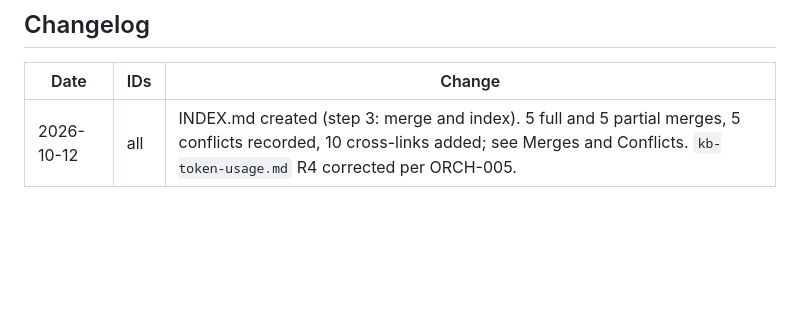
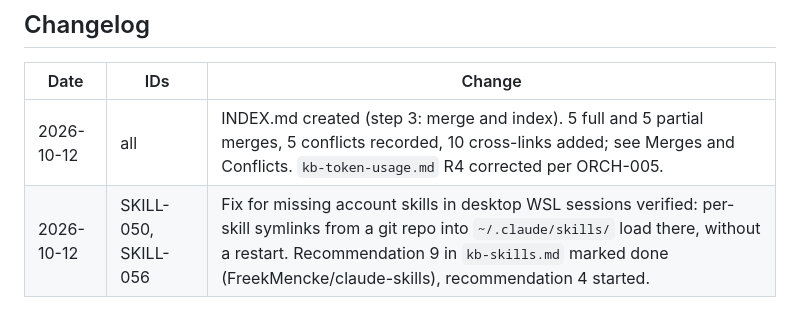
Before and after one commit to FreekMencke/claude-kb, a Markdown page: INDEX.md, the part around the change. Drawn GitHub-style; blank space fills up the shorter version.

```diff
--- a/INDEX.md
+++ b/INDEX.md
@@ -407,3 +407,4 @@ Done 2026-10-12. "Full" means the entry is now a pointer; "partial" means only t
 | Date | IDs | Change |
 |---|---|---|
 | 2026-10-12 | all | INDEX.md created (step 3: merge and index). 5 full and 5 partial merges, 5 conflicts recorded, 10 cross-links added; see Merges and Conflicts. `kb-token-usage.md` R4 corrected per ORCH-005. |
+| 2026-10-12 | SKILL-050, SKILL-056 | Fix for missing account skills in desktop WSL sessions verified: per-skill symlinks from a git repo into `~/.claude/skills/` load there, without a restart. Recommendation 9 in `kb-skills.md` marked done (FreekMencke/claude-skills), recommendation 4 started. |
```
Also changed, not shown: kb-skills.md (+8 -12 lines).
